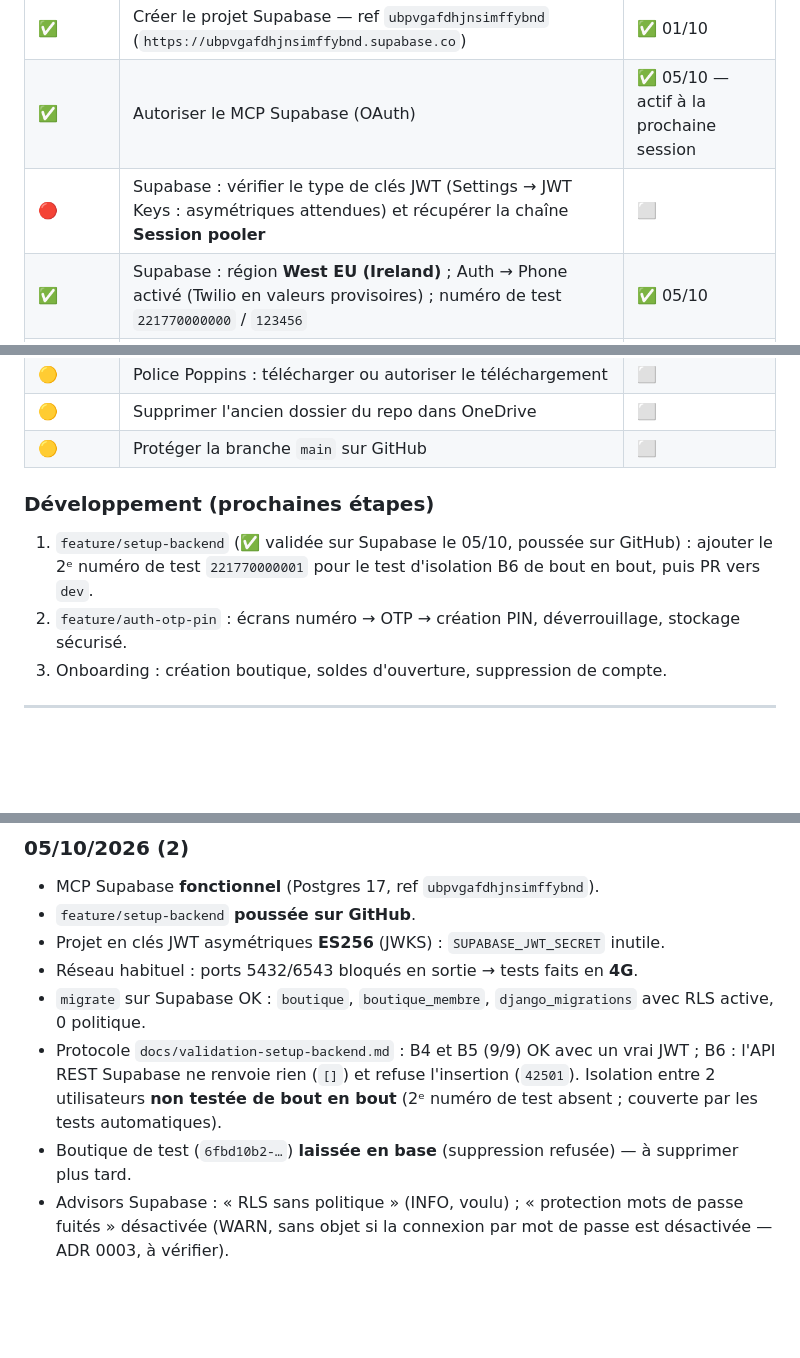
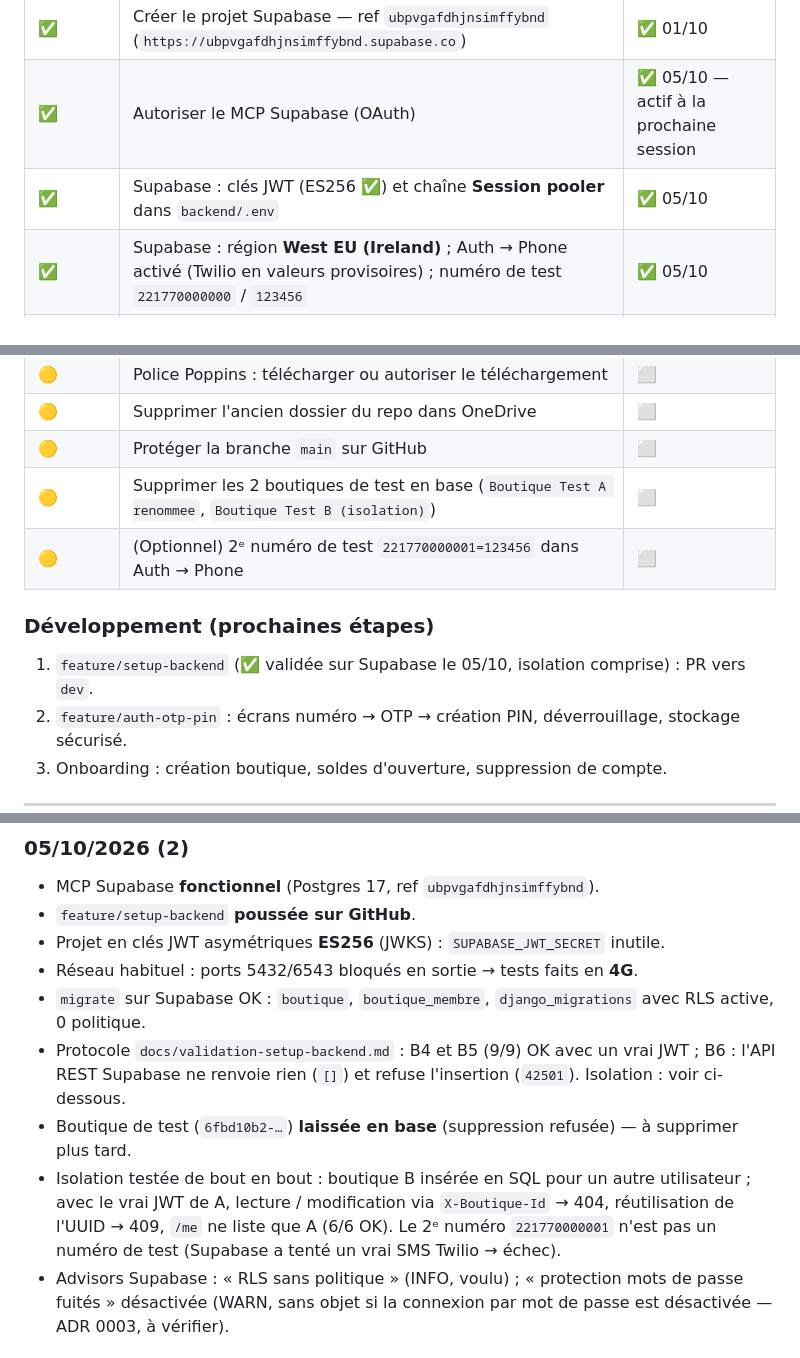
Before and after one commit to diaguish/Kesbi, a Markdown page: docs/suivi-projet.md, 3 parts joined by grey strips. Rendered like a GitHub page; blank space fills up the shorter version.

Commit message:
docs(suivi): session du 05/10 — isolation validée sur Supabase
Co-Authored-By: Claude Opus 5.5 <noreply@anthropic.com>

```diff
--- a/docs/suivi-projet.md
+++ b/docs/suivi-projet.md
@@ -125,7 +125,7 @@ Plan de délestage si retard : alléger Rapports → simplifier le graphique →
 |---|---|---|
 | ✅ | Créer le projet Supabase — ref `ubpvgafdhjnsimffybnd` (`https://ubpvgafdhjnsimffybnd.supabase.co`) | ✅ 01/10 |
 | ✅ | Autoriser le MCP Supabase (OAuth) | ✅ 05/10 — actif à la prochaine session |
-| 🔴 | Supabase : vérifier le type de clés JWT (Settings → JWT Keys : asymétriques attendues) et récupérer la chaîne **Session pooler** | ⬜ |
+| ✅ | Supabase : clés JWT (ES256 ✅) et chaîne **Session pooler** dans `backend/.env` | ✅ 05/10 |
 | ✅ | Supabase : région **West EU (Ireland)** ; Auth → Phone activé (Twilio en valeurs provisoires) ; numéro de test `221770000000` / `123456` | ✅ 05/10 |
 | 🔴 | Vrais SMS : choisir le fournisseur, remplacer les valeurs Twilio provisoires, tester Orange / Free / Expresso — **avant le test fermé S6** | ⬜ |
 | 🟠 | Vérifier qu'Auth → Email est désactivé (ADR 0003) | ⬜ |
@@ -135,9 +135,11 @@ Plan de délestage si retard : alléger Rapports → simplifier le graphique →
 | 🟡 | Police Poppins : télécharger ou autoriser le téléchargement | ⬜ |
 | 🟡 | Supprimer l'ancien dossier du repo dans OneDrive | ⬜ |
 | 🟡 | Protéger la branche `main` sur GitHub | ⬜ |
+| 🟡 | Supprimer les 2 boutiques de test en base (`Boutique Test A renommee`, `Boutique Test B (isolation)`) | ⬜ |
+| 🟡 | (Optionnel) 2ᵉ numéro de test `221770000001=123456` dans Auth → Phone | ⬜ |
 
 ### Développement (prochaines étapes)
-1. `feature/setup-backend` (✅ validée sur Supabase le 05/10, poussée sur GitHub) : ajouter le 2ᵉ numéro de test `221770000001` pour le test d'isolation B6 de bout en bout, puis PR vers `dev`.
+1. `feature/setup-backend` (✅ validée sur Supabase le 05/10, isolation comprise) : PR vers `dev`.
 2. `feature/auth-otp-pin` : écrans numéro → OTP → création PIN, déverrouillage, stockage sécurisé.
 3. Onboarding : création boutique, soldes d'ouverture, suppression de compte.
 
@@ -185,9 +187,11 @@ Plan de délestage si retard : alléger Rapports → simplifier le graphique →
 - Réseau habituel : ports 5432/6543 bloqués en sortie → tests faits en **4G**.
 - `migrate` sur Supabase OK : `boutique`, `boutique_membre`, `django_migrations` avec RLS active, 0 politique.
 - Protocole `docs/validation-setup-backend.md` : B4 et B5 (9/9) OK avec un vrai JWT ; B6 : l'API REST Supabase
-  ne renvoie rien (`[]`) et refuse l'insertion (`42501`). Isolation entre 2 utilisateurs **non testée de bout en bout**
-  (2ᵉ numéro de test absent ; couverte par les tests automatiques).
+  ne renvoie rien (`[]`) et refuse l'insertion (`42501`). Isolation : voir ci-dessous.
 - Boutique de test (`6fbd10b2-…`) **laissée en base** (suppression refusée) — à supprimer plus tard.
+- Isolation testée de bout en bout : boutique B insérée en SQL pour un autre utilisateur ; avec le vrai JWT de A,
+  lecture / modification via `X-Boutique-Id` → 404, réutilisation de l'UUID → 409, `/me` ne liste que A (6/6 OK).
+  Le 2ᵉ numéro `221770000001` n'est pas un numéro de test (Supabase a tenté un vrai SMS Twilio → échec).
 - Advisors Supabase : « RLS sans politique » (INFO, voulu) ; « protection mots de passe fuités » désactivée
   (WARN, sans objet si la connexion par mot de passe est désactivée — ADR 0003, à vérifier).
 
```
